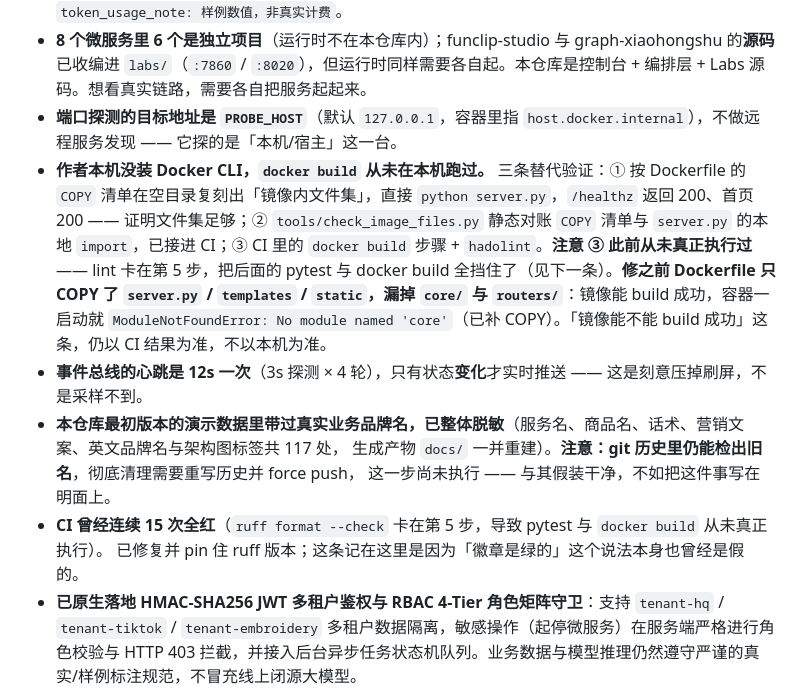
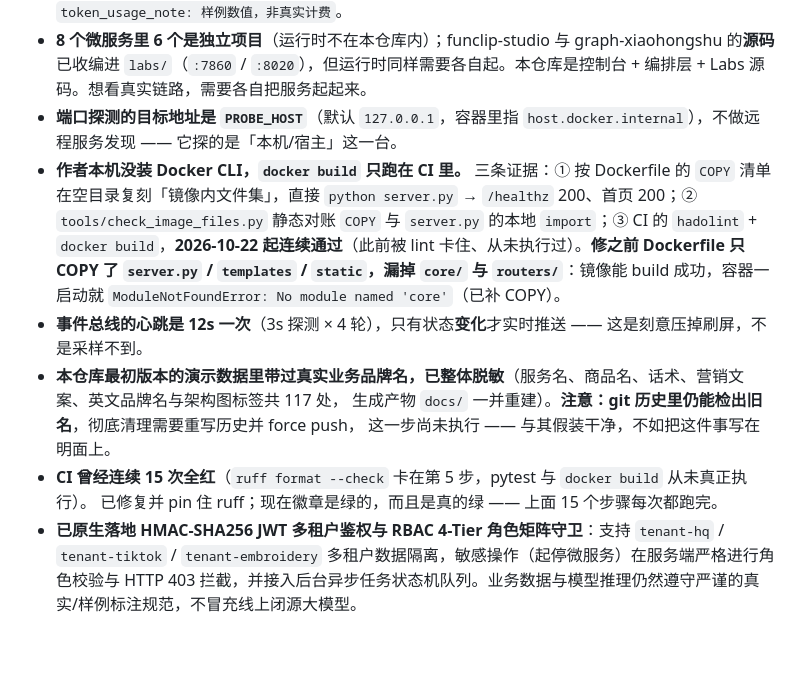
Before and after one commit to YuHeng-123/OmniAgent-Platform, a Markdown page: README.md, the part around the change. Drawn GitHub-style; blank space fills up the shorter version.

Commit message:
docs: CI 已连续全绿（含 docker build），诚实边界与 CHANGELOG 按实测更新

```diff
--- a/README.md
+++ b/README.md
@@ -322,13 +322,13 @@ start_cmd: ["python", "tools/mock_service.py", "8002", "--id", "coze-material-st
 - **`/api/v1/gateway/simulate_failover` 是仿真端点**，它不真的去熔断某个上游，只演示「主备热切」这个形态；响应里自带 `"simulated": true`，主路由名一律写「上游主模型（仿真占位）」—— 2.1 之前这里曾残留编造的模型名 `DeepSeek-V3`（已清除并有断言防回归），token 数值也标注了 `token_usage_note: 样例数值，非真实计费`。
 - **8 个微服务里 6 个是独立项目**（运行时不在本仓库内）；funclip-studio 与 graph-xiaohongshu 的**源码**已收编进 `labs/`（`:7860` / `:8020`），但运行时同样需要各自起。本仓库是控制台 + 编排层 + Labs 源码。想看真实链路，需要各自把服务起起来。
 - **端口探测的目标地址是 `PROBE_HOST`**（默认 `127.0.0.1`，容器里指 `host.docker.internal`），不做远程服务发现 —— 它探的是「本机/宿主」这一台。
-- **作者本机没装 Docker CLI，`docker build` 从未在本机跑过。** 三条替代验证：① 按 Dockerfile 的 `COPY` 清单在空目录复刻出「镜像内文件集」，直接 `python server.py`，`/healthz` 返回 200、首页 200 —— 证明文件集足够；② `tools/check_image_files.py` 静态对账 `COPY` 清单与 `server.py` 的本地 `import`，已接进 CI；③ CI 里的 `docker build` 步骤 + `hadolint`。**注意 ③ 此前从未真正执行过** —— lint 卡在第 5 步，把后面的 pytest 与 docker build 全挡住了（见下一条）。**修之前 Dockerfile 只 COPY 了 `server.py` / `templates` / `static`，漏掉 `core/` 与 `routers/`**：镜像能 build 成功，容器一启动就 `ModuleNotFoundError: No module named 'core'`（已补 COPY）。「镜像能不能 build 成功」这条，仍以 CI 结果为准，不以本机为准。
+- **作者本机没装 Docker CLI，`docker build` 只跑在 CI 里。** 三条证据：① 按 Dockerfile 的 `COPY` 清单在空目录复刻「镜像内文件集」，直接 `python server.py` → `/healthz` 200、首页 200；② `tools/check_image_files.py` 静态对账 `COPY` 与 `server.py` 的本地 `import`；③ CI 的 `hadolint` + `docker build`，**2026-10-22 起连续通过**（此前被 lint 卡住、从未执行过）。**修之前 Dockerfile 只 COPY 了 `server.py` / `templates` / `static`，漏掉 `core/` 与 `routers/`**：镜像能 build 成功，容器一启动就 `ModuleNotFoundError: No module named 'core'`（已补 COPY）。
 - **事件总线的心跳是 12s 一次**（3s 探测 × 4 轮），只有状态**变化**才实时推送 —— 这是刻意压掉刷屏，不是采样不到。
 - **本仓库最初版本的演示数据里带过真实业务品牌名，已整体脱敏**（服务名、商品名、话术、营销文案、英文品牌名与架构图标签共 117 处，
   生成产物 `docs/` 一并重建）。**注意：git 历史里仍能检出旧名**，彻底清理需要重写历史并 force push，
   这一步尚未执行 —— 与其假装干净，不如把这件事写在明面上。
-- **CI 曾经连续 15 次全红**（`ruff format --check` 卡在第 5 步，导致 pytest 与 `docker build` 从未真正执行）。
-  已修复并 pin 住 ruff 版本；这条记在这里是因为「徽章是绿的」这个说法本身也曾经是假的。
+- **CI 曾经连续 15 次全红**（`ruff format --check` 卡在第 5 步，pytest 与 `docker build` 从未真正执行）。
+  已修复并 pin 住 ruff；现在徽章是绿的，而且是真的绿 —— 上面 15 个步骤每次都跑完。
 - **已原生落地 HMAC-SHA256 JWT 多租户鉴权与 RBAC 4-Tier 角色矩阵守卫**：支持 `tenant-hq` / `tenant-tiktok` / `tenant-embroidery` 多租户数据隔离，敏感操作（起停微服务）在服务端严格进行角色校验与 HTTP 403 拦截，并接入后台异步任务状态机队列。业务数据与模型推理仍然遵守严谨的真实/样例标注规范，不冒充线上闭源大模型。
 
 ---
```
Also changed, not shown: CHANGELOG.md (+9 -0 lines).
